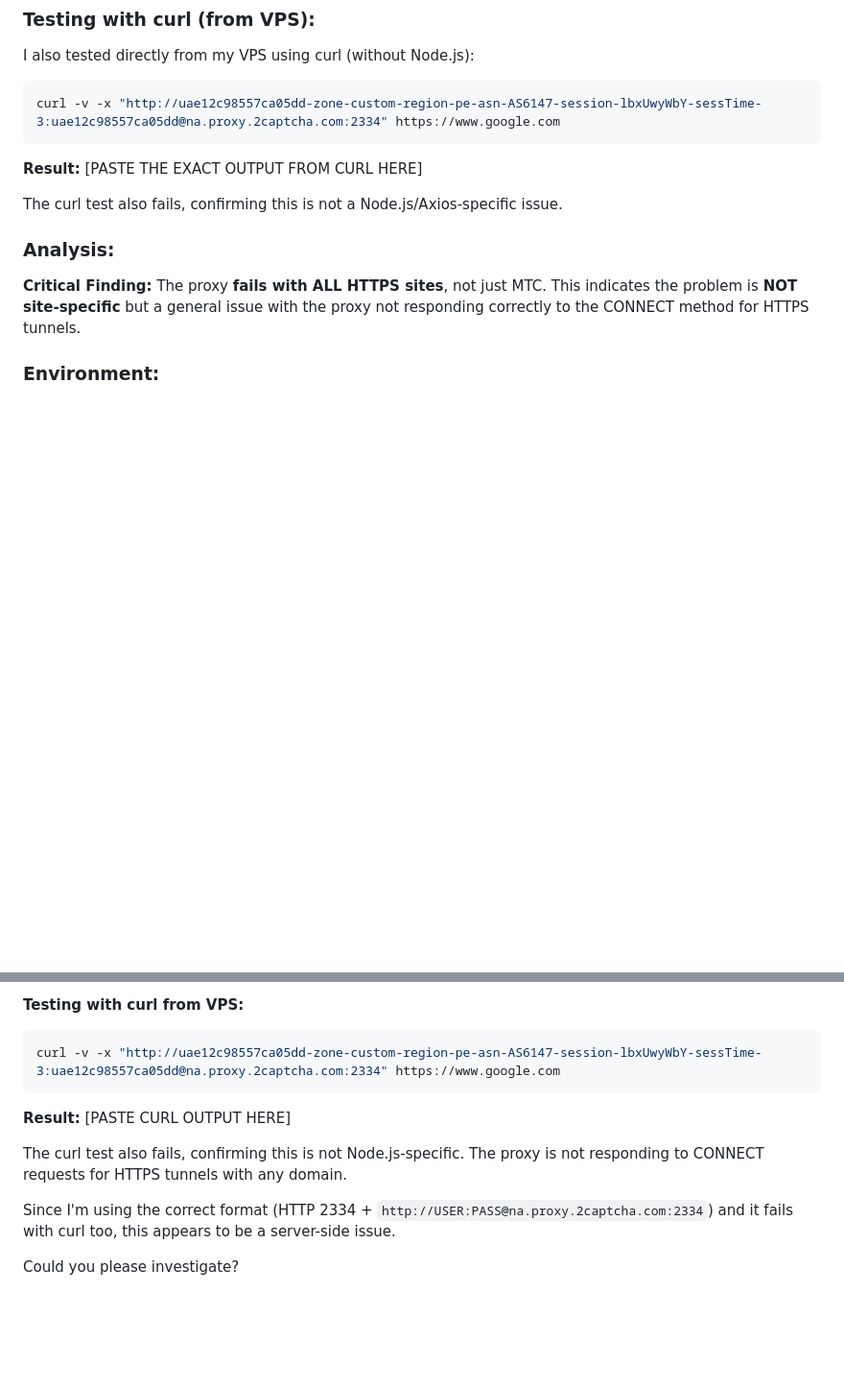
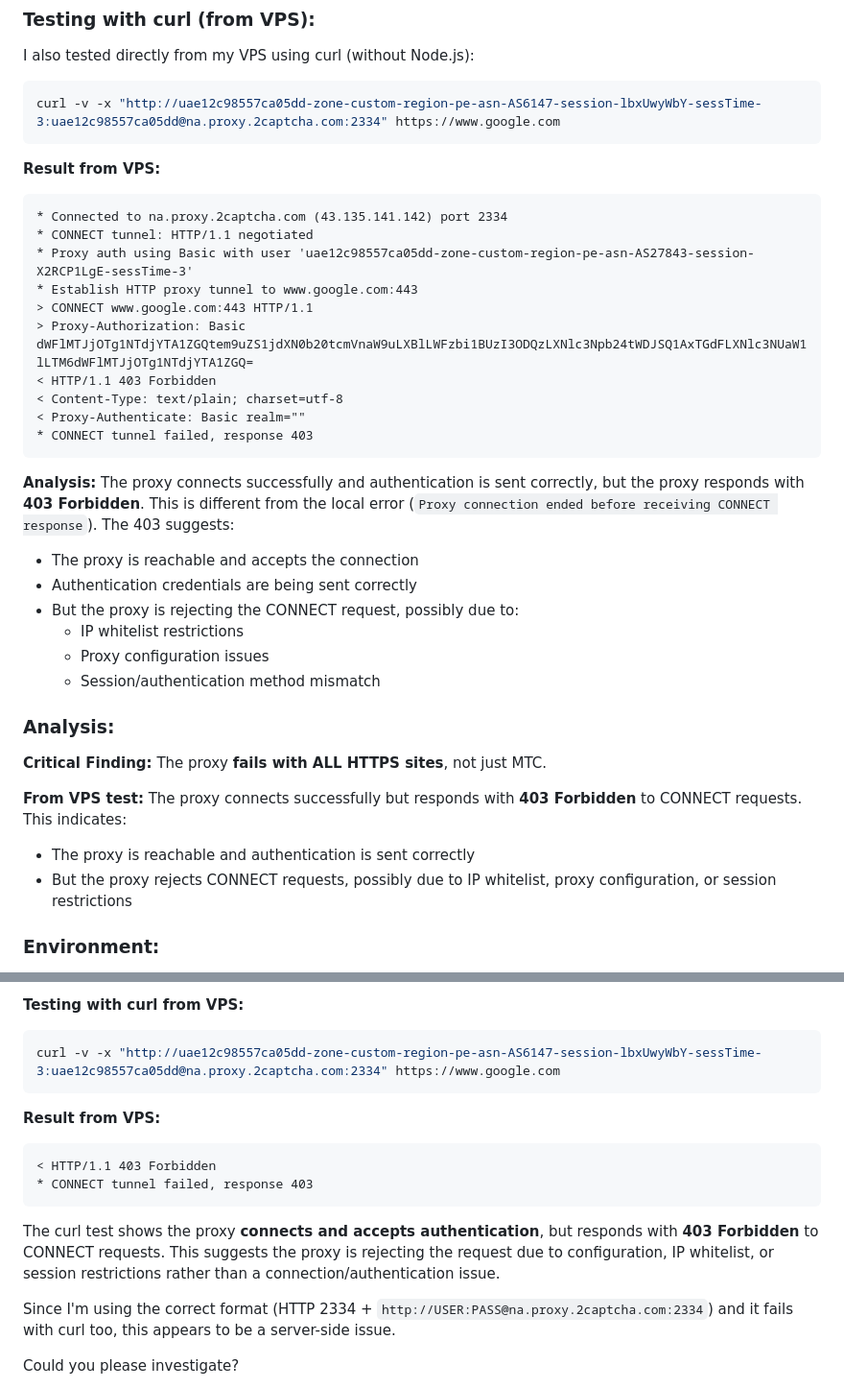
Before and after one commit to carlos-zeballos/Consulta-vehicular, a Markdown page: MESSAGE-2CAPTCHA-SUPPORT-EN.md, 2 parts joined by grey strips. Shown at 96% size. Drawn GitHub-style; blank space fills up the shorter version.

Commit message:
Actualizar mensaje 2Captcha con resultado 403 desde VPS

````diff
--- a/MESSAGE-2CAPTCHA-SUPPORT-EN.md
+++ b/MESSAGE-2CAPTCHA-SUPPORT-EN.md
@@ -50,13 +50,35 @@ I also tested directly from my VPS using curl (without Node.js):
 curl -v -x "http://uae12c98557ca05dd-zone-custom-region-pe-asn-AS6147-session-lbxUwyWbY-sessTime-3:uae12c98557ca05dd@na.proxy.2captcha.com:2334" https://www.google.com
 ```
 
-**Result:** [PASTE THE EXACT OUTPUT FROM CURL HERE]
+**Result from VPS:**
+```
+* Connected to na.proxy.2captcha.com (43.135.141.142) port 2334
+* CONNECT tunnel: HTTP/1.1 negotiated
+* Proxy auth using Basic with user 'uae12c98557ca05dd-zone-custom-region-pe-asn-AS27843-session-X2RCP1LgE-sessTime-3'
+* Establish HTTP proxy tunnel to www.google.com:443
+> CONNECT www.google.com:443 HTTP/1.1
+> Proxy-Authorization: Basic dWFlMTJjOTg1NTdjYTA1ZGQtem9uZS1jdXN0b20tcmVnaW9uLXBlLWFzbi1BUzI3ODQzLXNlc3Npb24tWDJSQ1AxTGdFLXNlc3NUaW1lLTM6dWFlMTJjOTg1NTdjYTA1ZGQ=
+< HTTP/1.1 403 Forbidden
+< Content-Type: text/plain; charset=utf-8
+< Proxy-Authenticate: Basic realm=""
+* CONNECT tunnel failed, response 403
+```
 
-The curl test also fails, confirming this is not a Node.js/Axios-specific issue.
+**Analysis:** The proxy connects successfully and authentication is sent correctly, but the proxy responds with **403 Forbidden**. This is different from the local error (`Proxy connection ended before receiving CONNECT response`). The 403 suggests:
+- The proxy is reachable and accepts the connection
+- Authentication credentials are being sent correctly
+- But the proxy is rejecting the CONNECT request, possibly due to:
+  - IP whitelist restrictions
+  - Proxy configuration issues
+  - Session/authentication method mismatch
 
 ### Analysis:
 
-**Critical Finding:** The proxy **fails with ALL HTTPS sites**, not just MTC. This indicates the problem is **NOT site-specific** but a general issue with the proxy not responding correctly to the CONNECT method for HTTPS tunnels.
+**Critical Finding:** The proxy **fails with ALL HTTPS sites**, not just MTC.
+
+**From VPS test:** The proxy connects successfully but responds with **403 Forbidden** to CONNECT requests. This indicates:
+- The proxy is reachable and authentication is sent correctly
+- But the proxy rejects CONNECT requests, possibly due to IP whitelist, proxy configuration, or session restrictions
 
 ### Environment:
 
@@ -91,9 +113,13 @@ I've tested the ISP Peru proxy with the exact format you recommended (`http://US
 curl -v -x "http://uae12c98557ca05dd-zone-custom-region-pe-asn-AS6147-session-lbxUwyWbY-sessTime-3:uae12c98557ca05dd@na.proxy.2captcha.com:2334" https://www.google.com
 ```
 
-**Result:** [PASTE CURL OUTPUT HERE]
+**Result from VPS:**
+```
+< HTTP/1.1 403 Forbidden
+* CONNECT tunnel failed, response 403
+```
 
-The curl test also fails, confirming this is not Node.js-specific. The proxy is not responding to CONNECT requests for HTTPS tunnels with any domain.
+The curl test shows the proxy **connects and accepts authentication**, but responds with **403 Forbidden** to CONNECT requests. This suggests the proxy is rejecting the request due to configuration, IP whitelist, or session restrictions rather than a connection/authentication issue.
 
 Since I'm using the correct format (HTTP 2334 + `http://USER:PASS@na.proxy.2captcha.com:2334`) and it fails with curl too, this appears to be a server-side issue.
 
````
Also changed, not shown: ANALISIS-RESULTADO-VPS.md (added, +98 -0 lines), QUE-HACER-AHORA.md (added, +149 -0 lines).
